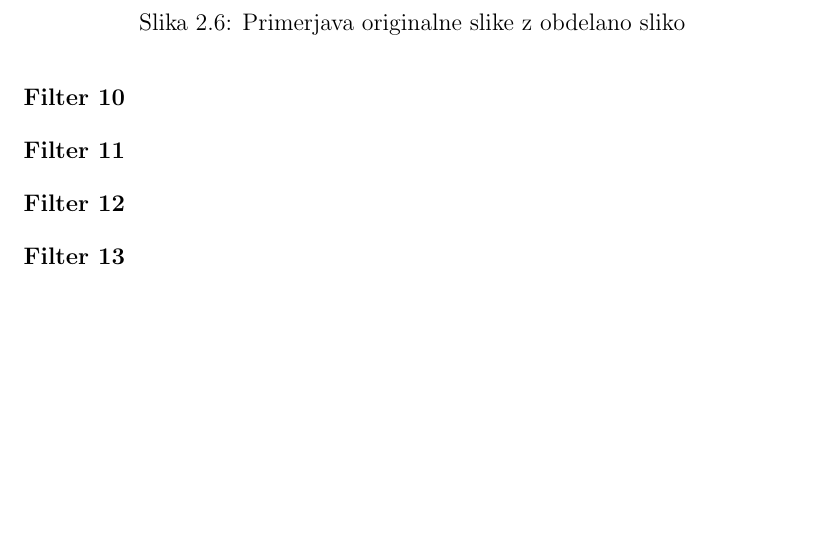
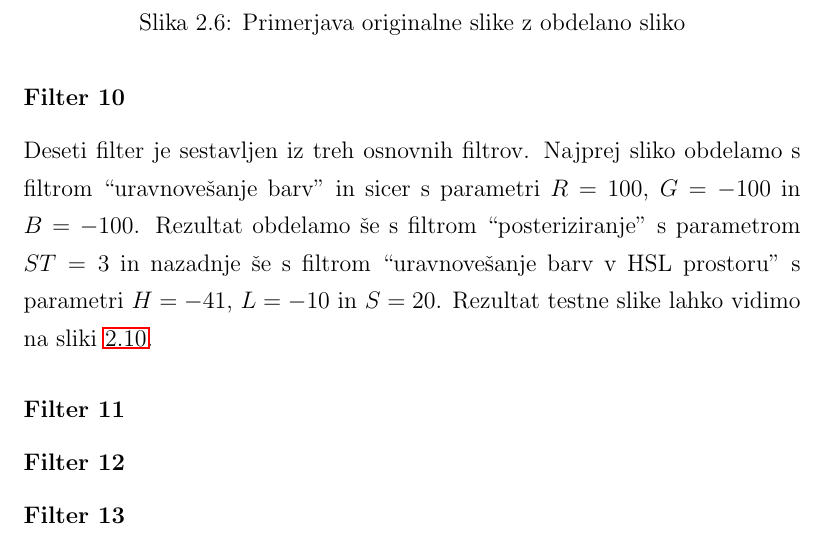
Before and after one commit to majcn/FrameOfFame, a LaTeX thesis (report/master.tex, which reads report/content/magistrska_naloga.tex): part of page 27 of 47, cut so that both start at the same text, the shorter picture padded with empty space. Compiled offline with pdfLaTeX.

Commit message:
filter#10

```diff
--- a/report/content/magistrska_naloga.tex
+++ b/report/content/magistrska_naloga.tex
@@ -389,6 +389,13 @@ sliki~\ref{fig:lena_filter_9}.
 
 
 \subsubsection*{Filter 10}
+Deseti filter je sestavljen iz treh osnovnih filtrov. Najprej sliko obdelamo s
+filtrom ``uravnovešanje barv'' in sicer s parametri $R = 100$, $G = -100$ in
+$B = -100$. Rezultat obdelamo še s filtrom ``posteriziranje'' s parametrom
+$ST= 3$ in nazadnje še s filtrom ``uravnovešanje barv v HSL prostoru'' s
+parametri $H = -41$, $L = -10$ in $S = 20$. Rezultat testne slike lahko
+vidimo na sliki~\ref{fig:lena_filter_10}.
+
 \begin{figure}[h]
     \centering
     \begin{subfigure}[b]{0.4\textwidth}
```
